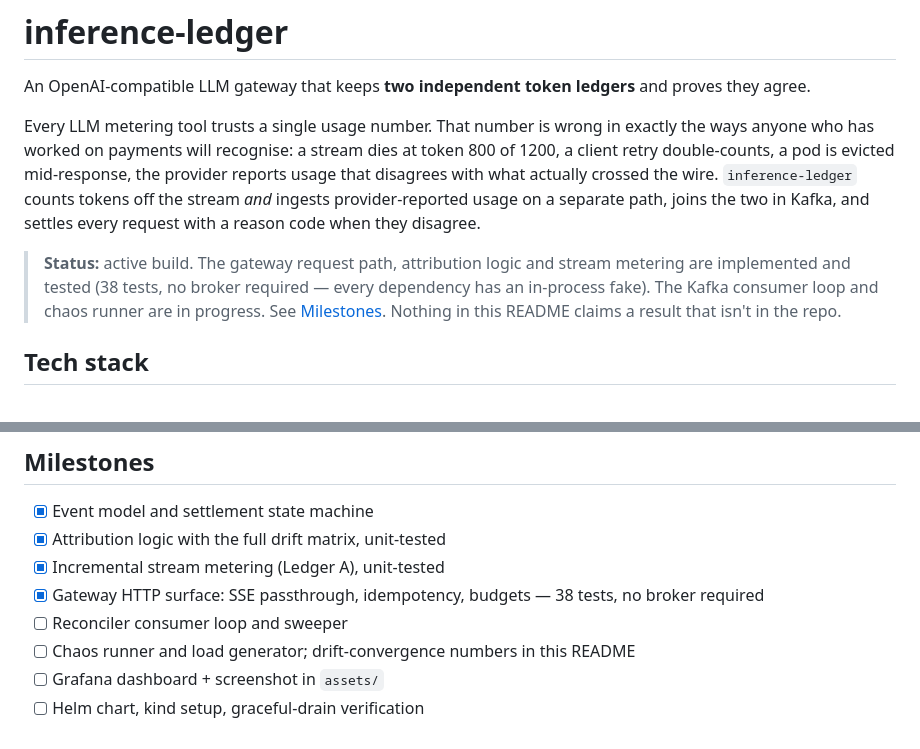
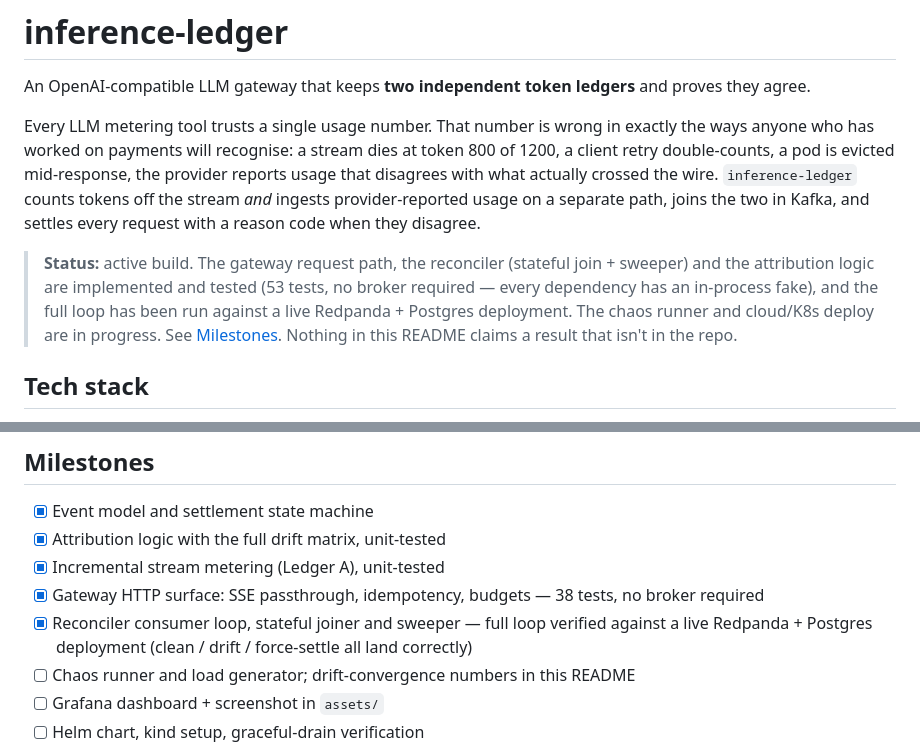
Before and after one commit to kk10-x/inference-ledger, a Markdown page: README.md, 2 parts joined by grey strips. Rendered like a GitHub page.

Commit message:
Mark reconciler milestone done; verified end-to-end on live stack

```diff
--- a/README.md
+++ b/README.md
@@ -9,10 +9,11 @@ what actually crossed the wire. `inference-ledger` counts tokens off the stream
 provider-reported usage on a separate path, joins the two in Kafka, and settles every request with
 a reason code when they disagree.
 
-> **Status:** active build. The gateway request path, attribution logic and stream metering are
-> implemented and tested (38 tests, no broker required — every dependency has an in-process fake).
-> The Kafka consumer loop and chaos runner are in progress. See [Milestones](#milestones). Nothing
-> in this README claims a result that isn't in the repo.
+> **Status:** active build. The gateway request path, the reconciler (stateful join + sweeper) and
+> the attribution logic are implemented and tested (53 tests, no broker required — every dependency
+> has an in-process fake), and the full loop has been run against a live Redpanda + Postgres
+> deployment. The chaos runner and cloud/K8s deploy are in progress. See [Milestones](#milestones).
+> Nothing in this README claims a result that isn't in the repo.
 
 ## Tech stack
 
@@ -128,7 +129,8 @@ make chaos    # failure injection; asserts drift converges and is attributed
 - [x] Attribution logic with the full drift matrix, unit-tested
 - [x] Incremental stream metering (Ledger A), unit-tested
 - [x] Gateway HTTP surface: SSE passthrough, idempotency, budgets — 38 tests, no broker required
-- [ ] Reconciler consumer loop and sweeper
+- [x] Reconciler consumer loop, stateful joiner and sweeper — full loop verified against a live
+      Redpanda + Postgres deployment (clean / drift / force-settle all land correctly)
 - [ ] Chaos runner and load generator; drift-convergence numbers in this README
 - [ ] Grafana dashboard + screenshot in `assets/`
 - [ ] Helm chart, kind setup, graceful-drain verification
```
